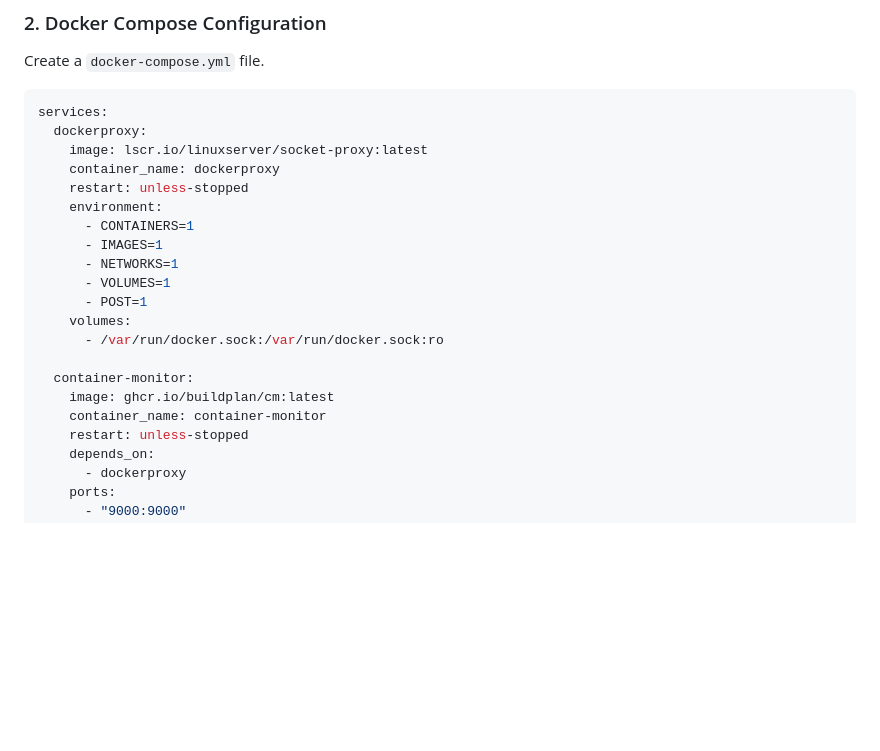
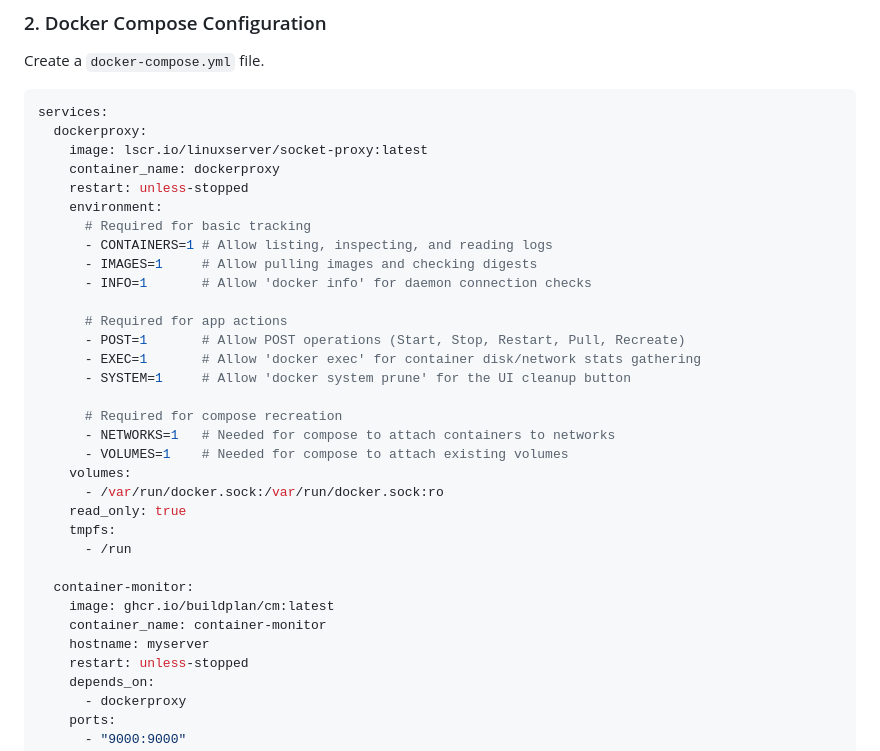
Before and after one commit to buildplan/cm, a Markdown page: README.md, the part around the change. Drawn GitHub-style; blank space fills up the shorter version.

Commit message:
chore: socket-proxy docs

```diff
--- a/README.md
+++ b/README.md
@@ -41,17 +41,29 @@ services:
     container_name: dockerproxy
     restart: unless-stopped
     environment:
-      - CONTAINERS=1
-      - IMAGES=1
-      - NETWORKS=1
-      - VOLUMES=1
-      - POST=1
+      # Required for basic tracking
+      - CONTAINERS=1 # Allow listing, inspecting, and reading logs
+      - IMAGES=1     # Allow pulling images and checking digests
+      - INFO=1       # Allow 'docker info' for daemon connection checks
+
+      # Required for app actions
+      - POST=1       # Allow POST operations (Start, Stop, Restart, Pull, Recreate)
+      - EXEC=1       # Allow 'docker exec' for container disk/network stats gathering
+      - SYSTEM=1     # Allow 'docker system prune' for the UI cleanup button
+
+      # Required for compose recreation
+      - NETWORKS=1   # Needed for compose to attach containers to networks
+      - VOLUMES=1    # Needed for compose to attach existing volumes
     volumes:
       - /var/run/docker.sock:/var/run/docker.sock:ro
+    read_only: true
+    tmpfs:
+      - /run
 
   container-monitor:
     image: ghcr.io/buildplan/cm:latest
     container_name: container-monitor
+    hostname: myserver
     restart: unless-stopped
     depends_on:
       - dockerproxy
```
